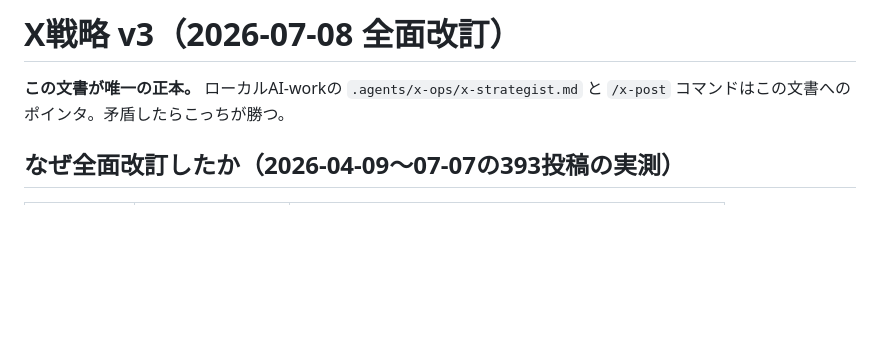
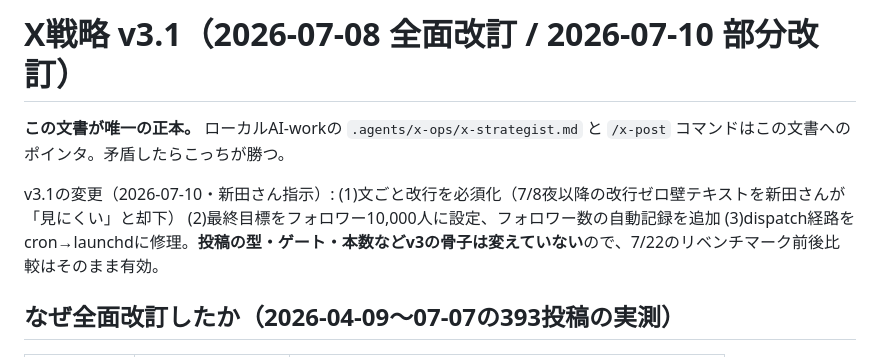
Before and after one commit to nittaakihiro/x-auto-post, a Markdown page: docs/x-strategist.md, the part around one of its changes. GitHub-like rendering; blank space fills up the shorter version.

```diff
--- a/docs/x-strategist.md
+++ b/docs/x-strategist.md
@@ -1,6 +1,8 @@
-# X戦略 v3（2026-07-08 全面改訂）
+# X戦略 v3.1（2026-07-08 全面改訂 / 2026-07-10 部分改訂）
 
 **この文書が唯一の正本。** ローカルAI-workの `.agents/x-ops/x-strategist.md` と `/x-post` コマンドはこの文書へのポインタ。矛盾したらこっちが勝つ。
+
+v3.1の変更（2026-07-10・新田さん指示）: (1)文ごと改行を必須化（7/8夜以降の改行ゼロ壁テキストを新田さんが「見にくい」と却下） (2)最終目標をフォロワー10,000人に設定、フォロワー数の自動記録を追加 (3)dispatch経路をcron→launchdに修理。**投稿の型・ゲート・本数などv3の骨子は変えていない**ので、7/22のリベンチマーク前後比較はそのまま有効。
 
 ## なぜ全面改訂したか（2026-04-09〜07-07の393投稿の実測）
 
```
Also changed, not shown: other parts of docs/x-strategist.md (+19 -6 lines).
